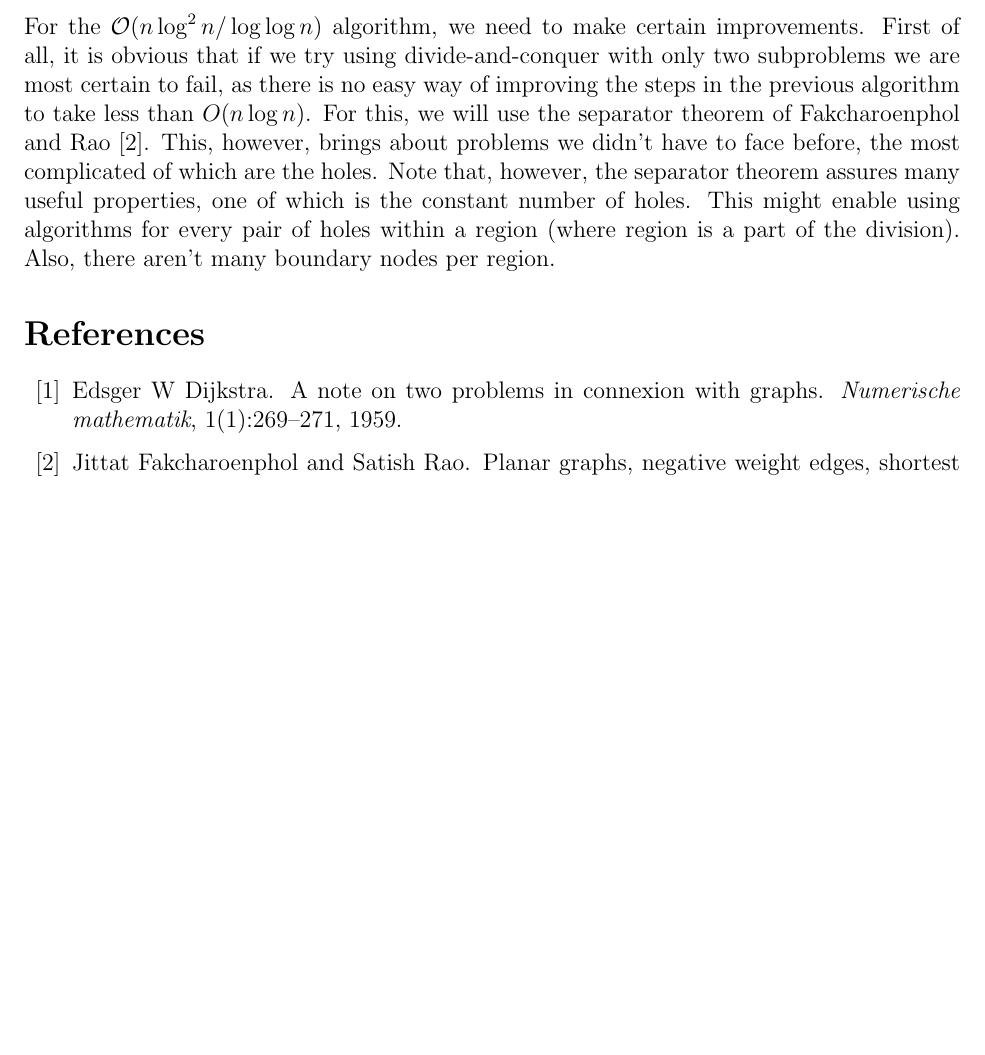
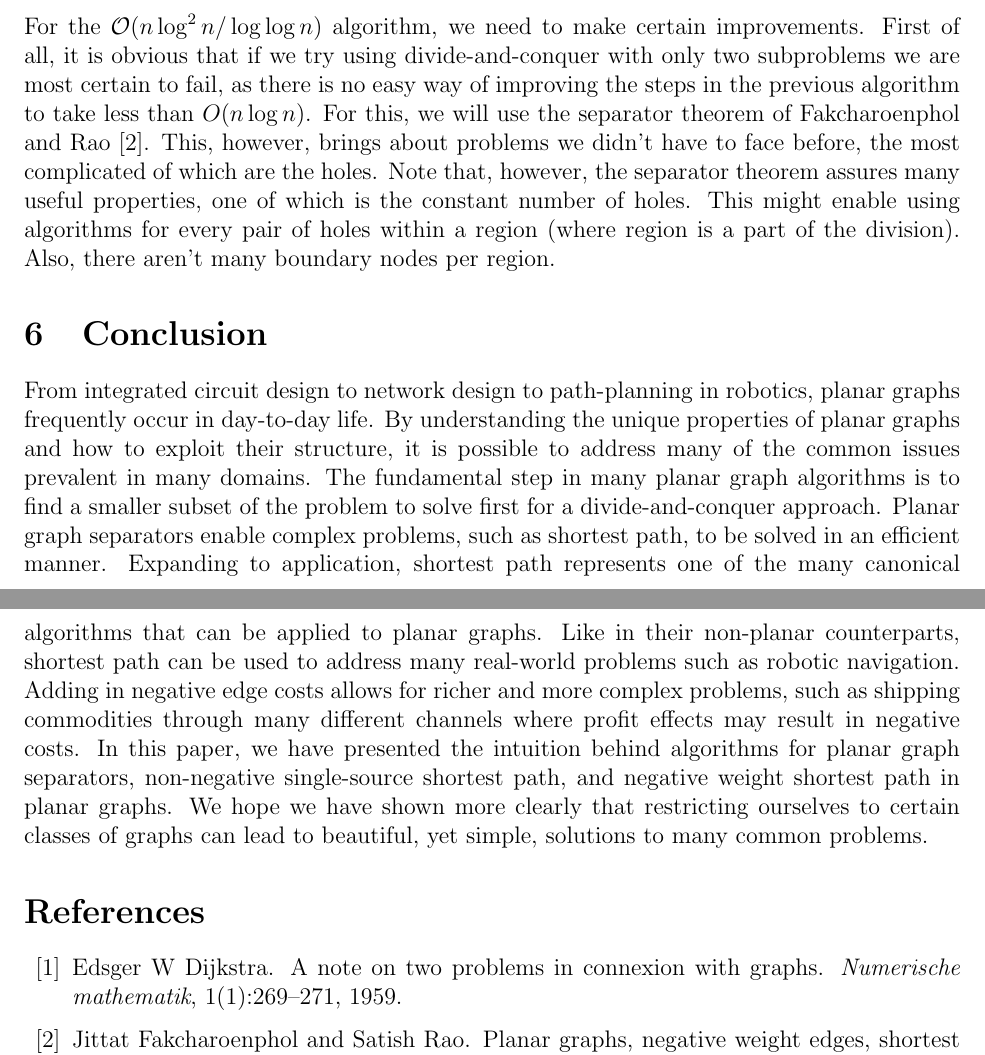
Before and after one commit to sebastian-claici/6.854-Final, a LaTeX paper (project.tex): part of page 13 of 14 before the commit and two parts of pages 13 and 14 of 15 after it, the two joined at a grey line, cut so that both start at the same text, the shorter picture padded with empty space. Compiled offline with pdfLaTeX.

Commit message:
Conclusion paragraph.

```diff
--- a/project.tex
+++ b/project.tex
@@ -588,6 +588,12 @@ We already have the distances between two vertices on the boundary within each o
 
 For the $\mathcal{O}(n \log^2 n/ \log \log n)$ algorithm, we need to make certain improvements. First of all, it is obvious that if we try using divide-and-conquer with only two subproblems we are most certain to fail, as there is no easy way of improving the steps in the previous algorithm to take less than $O(n \log n)$. For this, we will use the separator theorem of Fakcharoenphol and Rao~\cite{fakcharoenphol2001planar}. This, however, brings about problems we didn’t have to face before, the most complicated of which are the holes. Note that, however, the separator theorem assures many useful properties, one of which is the constant number of holes. This might enable using algorithms for every pair of holes within a region (where region is a part of the division). Also, there aren’t many boundary nodes per region.
 
+
+\section{Conclusion}
+\label{sec:conclusion}
+
+From integrated circuit design to network design to path-planning in robotics, planar graphs frequently occur in day-to-day life. By understanding the unique properties of planar graphs and how to exploit their structure, it is possible to address many of the common issues prevalent in many domains. The fundamental step in many planar graph algorithms is to find a smaller subset of the problem to solve first for a divide-and-conquer approach. Planar graph separators enable complex problems, such as shortest path, to be solved in an efficient manner. Expanding to application, shortest path represents one of the many canonical algorithms that can be applied to planar graphs. Like in their non-planar counterparts, shortest path can be used to address many real-world problems such as robotic navigation. Adding in negative edge costs allows for richer and more complex problems, such as shipping commodities through many different channels where profit effects may result in negative costs. In this paper, we have presented the intuition behind algorithms for planar graph separators, non-negative single-source shortest path, and negative weight shortest path in planar graphs. We hope we have shown more clearly that restricting ourselves to certain classes of graphs can lead to beautiful, yet simple, solutions to many common problems.
+
 \bibliographystyle{plain}
 \bibliography{project}
 \end{document}
```
